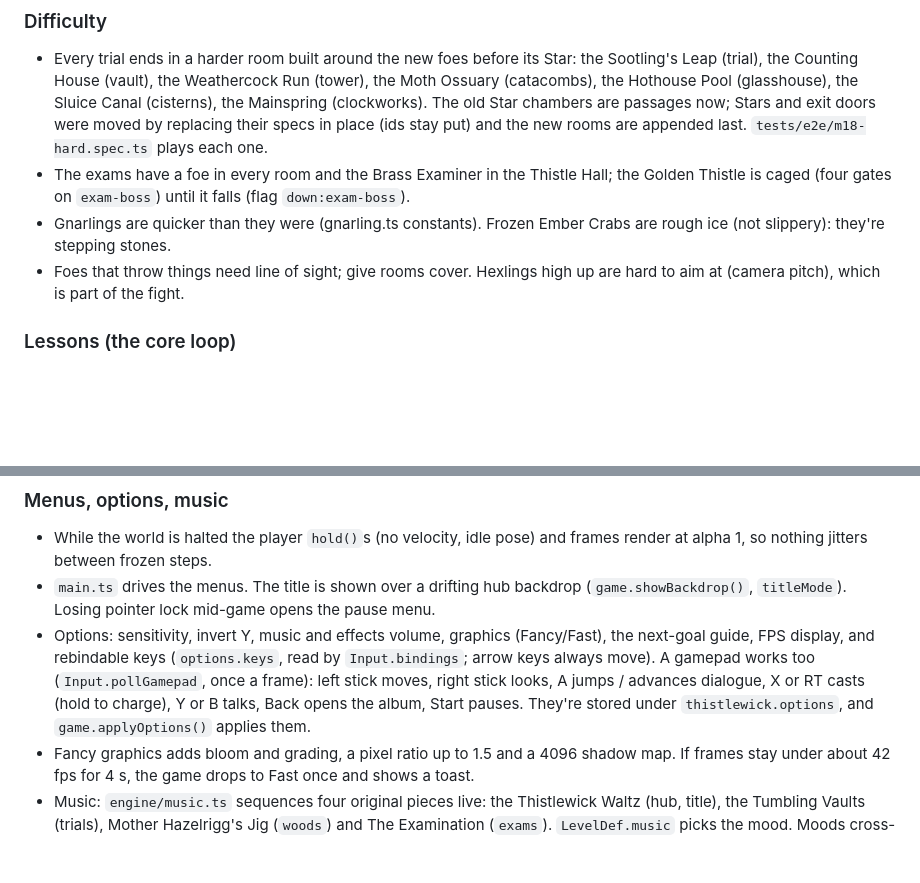
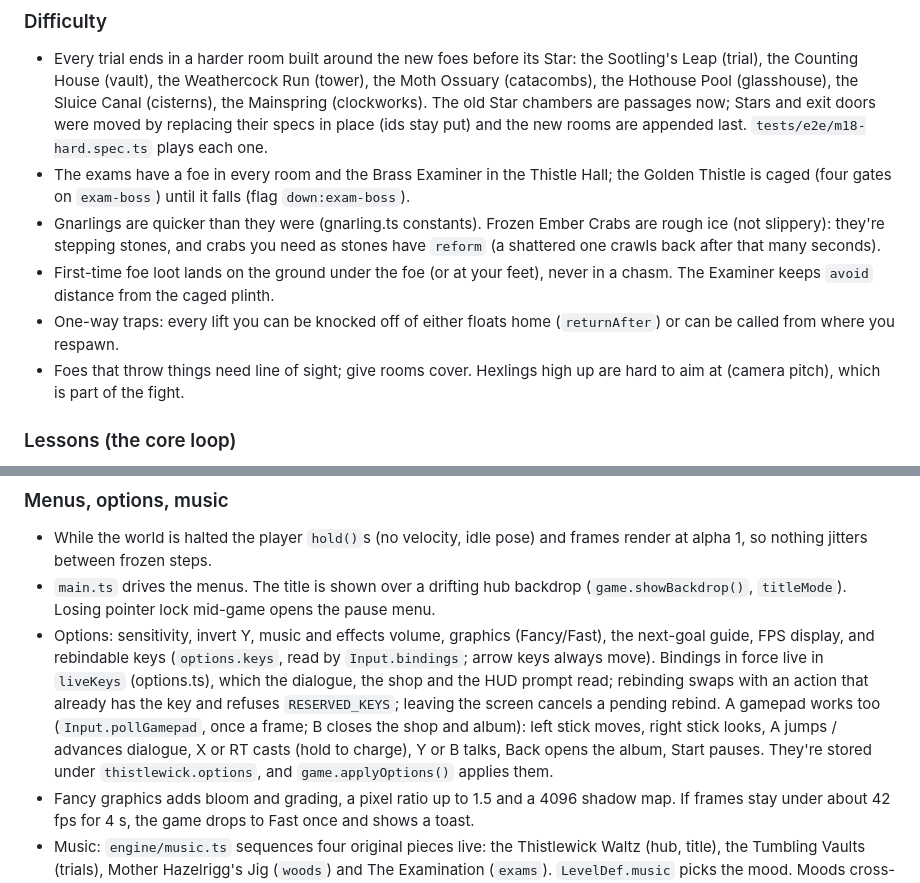
Before and after one commit to DerWaldi/thistlewick, a Markdown page: CLAUDE.md, 2 parts joined by grey strips. GitHub-like rendering; blank space fills up the shorter version.

Commit message:
CLAUDE.md: reforming crabs, loot on ground, live key bindings
Co-Authored-By: Claude Opus 5.5 <noreply@anthropic.com>

```diff
--- a/CLAUDE.md
+++ b/CLAUDE.md
@@ -150,7 +150,9 @@ Each render frame then runs the camera, animator, level and entity visuals, cast
 ### Difficulty
 - Every trial ends in a harder room built around the new foes before its Star: the Sootling's Leap (trial), the Counting House (vault), the Weathercock Run (tower), the Moth Ossuary (catacombs), the Hothouse Pool (glasshouse), the Sluice Canal (cisterns), the Mainspring (clockworks). The old Star chambers are passages now; Stars and exit doors were moved by replacing their specs in place (ids stay put) and the new rooms are appended last. `tests/e2e/m18-hard.spec.ts` plays each one.
 - The exams have a foe in every room and the Brass Examiner in the Thistle Hall; the Golden Thistle is caged (four gates on `exam-boss`) until it falls (flag `down:exam-boss`).
-- Gnarlings are quicker than they were (gnarling.ts constants). Frozen Ember Crabs are rough ice (not slippery): they're stepping stones.
+- Gnarlings are quicker than they were (gnarling.ts constants). Frozen Ember Crabs are rough ice (not slippery): they're stepping stones, and crabs you need as stones have `reform` (a shattered one crawls back after that many seconds).
+- First-time foe loot lands on the ground under the foe (or at your feet), never in a chasm. The Examiner keeps `avoid` distance from the caged plinth.
+- One-way traps: every lift you can be knocked off of either floats home (`returnAfter`) or can be called from where you respawn.
 - Foes that throw things need line of sight; give rooms cover. Hexlings high up are hard to aim at (camera pitch), which is part of the fight.
 
 ### Lessons (the core loop)
@@ -180,7 +182,7 @@ Doors enforce the flow: the classroom exit has `lockedDuring: '<spell>'` (no lea
 ### Menus, options, music
 - While the world is halted the player `hold()`s (no velocity, idle pose) and frames render at alpha 1, so nothing jitters between frozen steps.
 - `main.ts` drives the menus. The title is shown over a drifting hub backdrop (`game.showBackdrop()`, `titleMode`). Losing pointer lock mid-game opens the pause menu.
-- Options: sensitivity, invert Y, music and effects volume, graphics (Fancy/Fast), the next-goal guide, FPS display, and rebindable keys (`options.keys`, read by `Input.bindings`; arrow keys always move). A gamepad works too (`Input.pollGamepad`, once a frame): left stick moves, right stick looks, A jumps / advances dialogue, X or RT casts (hold to charge), Y or B talks, Back opens the album, Start pauses. They're stored under `thistlewick.options`, and `game.applyOptions()` applies them.
+- Options: sensitivity, invert Y, music and effects volume, graphics (Fancy/Fast), the next-goal guide, FPS display, and rebindable keys (`options.keys`, read by `Input.bindings`; arrow keys always move). Bindings in force live in `liveKeys` (options.ts), which the dialogue, the shop and the HUD prompt read; rebinding swaps with an action that already has the key and refuses `RESERVED_KEYS`; leaving the screen cancels a pending rebind. A gamepad works too (`Input.pollGamepad`, once a frame; B closes the shop and album): left stick moves, right stick looks, A jumps / advances dialogue, X or RT casts (hold to charge), Y or B talks, Back opens the album, Start pauses. They're stored under `thistlewick.options`, and `game.applyOptions()` applies them.
 - Fancy graphics adds bloom and grading, a pixel ratio up to 1.5 and a 4096 shadow map. If frames stay under about 42 fps for 4 s, the game drops to Fast once and shows a toast.
 - Music: `engine/music.ts` sequences four original pieces live: the Thistlewick Waltz (hub, title), the Tumbling Vaults (trials), Mother Hazelrigg's Jig (`woods`) and The Examination (`exams`). `LevelDef.music` picks the mood. Moods cross-fade, and the music ducks during dialogue. A file at `public/music/<mood>.mp3` replaces the synthesised version, and should be logged in ASSETS.md.
 - A `Song` is a list of `Section`s: bars of melody/bass/chords plus an `Arrangement` (lead instrument and octave shift, harp chords or arpeggio, bass style, counter-melody, chimes, ornaments, dynamics). The same bars come back re-orchestrated, so the loop takes about 1.5 minutes before it repeats. Bars get small random dynamics and grace notes.
```
